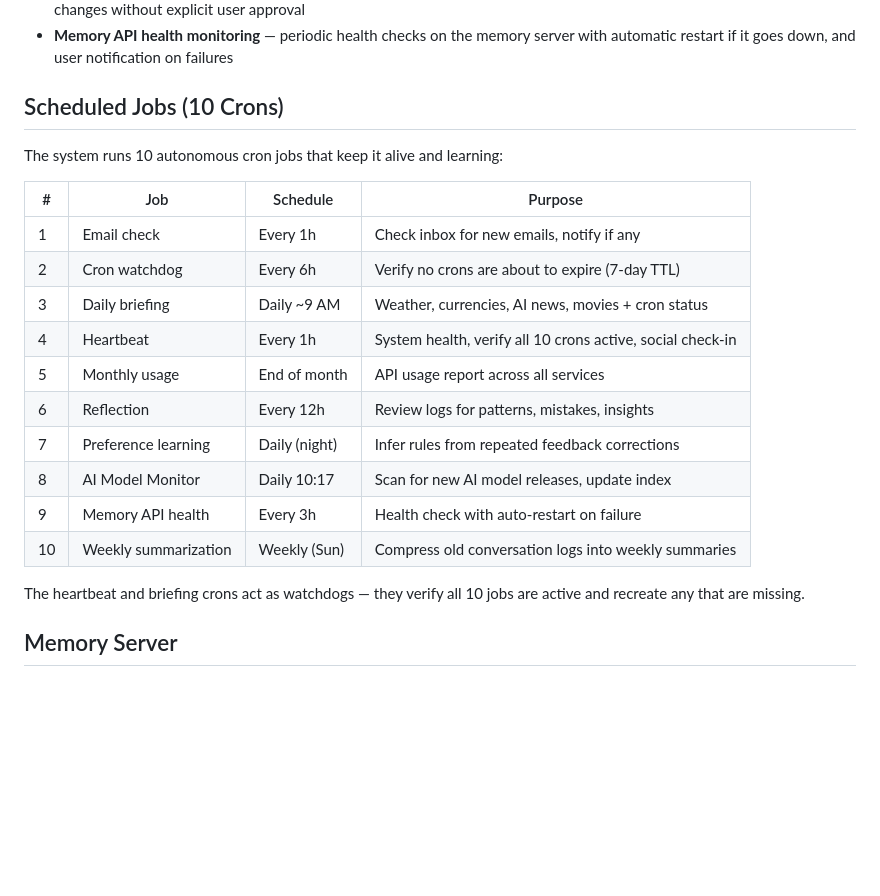
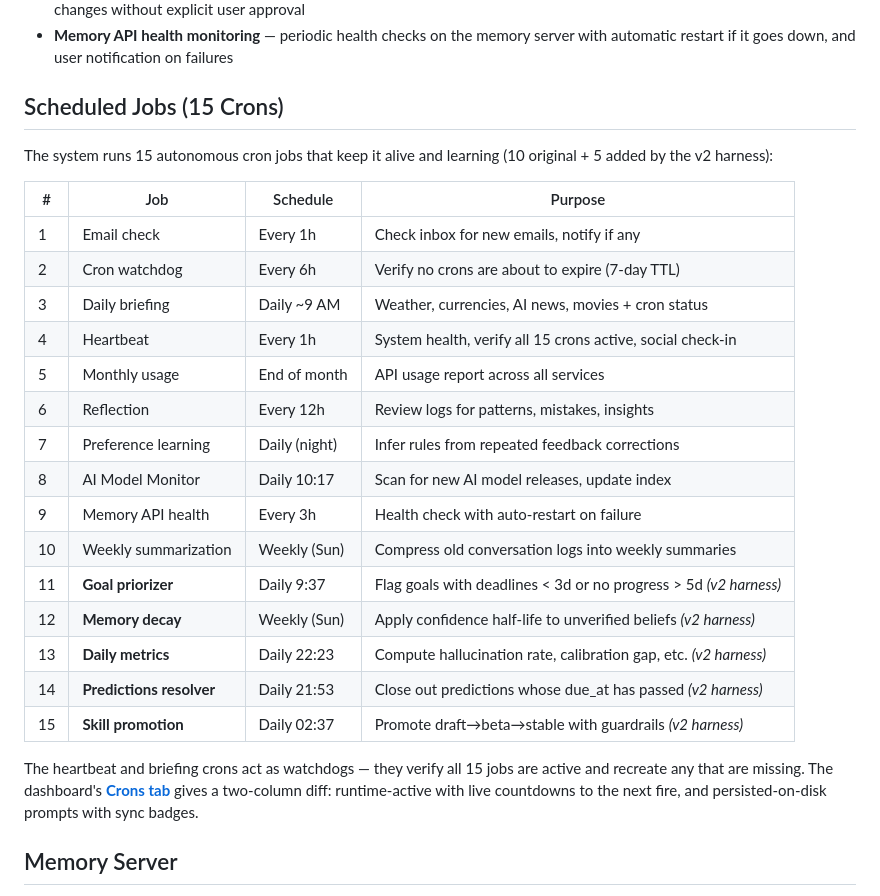
Before and after one commit to missingus3r/friday-showcase, a Markdown page: README.md, the part around one of its changes. Drawn GitHub-style; blank space fills up the shorter version.

```diff
--- a/README.md
+++ b/README.md
@@ -83,24 +83,29 @@ The memory server includes a visual web endpoint that renders all stored logs, m
 - **Self-improvement proposals** — detects potential optimizations and creates formal proposals with diffs, never applying changes without explicit user approval
 - **Memory API health monitoring** — periodic health checks on the memory server with automatic restart if it goes down, and user notification on failures
 
-## Scheduled Jobs (10 Crons)
+## Scheduled Jobs (15 Crons)
 
-The system runs 10 autonomous cron jobs that keep it alive and learning:
+The system runs 15 autonomous cron jobs that keep it alive and learning (10 original + 5 added by the v2 harness):
 
 | # | Job | Schedule | Purpose |
 |---|-----|----------|---------|
 | 1 | Email check | Every 1h | Check inbox for new emails, notify if any |
 | 2 | Cron watchdog | Every 6h | Verify no crons are about to expire (7-day TTL) |
 | 3 | Daily briefing | Daily ~9 AM | Weather, currencies, AI news, movies + cron status |
-| 4 | Heartbeat | Every 1h | System health, verify all 10 crons active, social check-in |
+| 4 | Heartbeat | Every 1h | System health, verify all 15 crons active, social check-in |
 | 5 | Monthly usage | End of month | API usage report across all services |
 | 6 | Reflection | Every 12h | Review logs for patterns, mistakes, insights |
 | 7 | Preference learning | Daily (night) | Infer rules from repeated feedback corrections |
 | 8 | AI Model Monitor | Daily 10:17 | Scan for new AI model releases, update index |
 | 9 | Memory API health | Every 3h | Health check with auto-restart on failure |
 | 10 | Weekly summarization | Weekly (Sun) | Compress old conversation logs into weekly summaries |
+| 11 | **Goal priorizer** | Daily 9:37 | Flag goals with deadlines &lt; 3d or no progress &gt; 5d *(v2 harness)* |
+| 12 | **Memory decay** | Weekly (Sun) | Apply confidence half-life to unverified beliefs *(v2 harness)* |
+| 13 | **Daily metrics** | Daily 22:23 | Compute hallucination rate, calibration gap, etc. *(v2 harness)* |
+| 14 | **Predictions resolver** | Daily 21:53 | Close out predictions whose due_at has passed *(v2 harness)* |
+| 15 | **Skill promotion** | Daily 02:37 | Promote draft→beta→stable with guardrails *(v2 harness)* |
 
-The heartbeat and briefing crons act as watchdogs — they verify all 10 jobs are active and recreate any that are missing.
+The heartbeat and briefing crons act as watchdogs — they verify all 15 jobs are active and recreate any that are missing. The dashboard's [**Crons tab**](https://missingus3r.github.io/friday-showcase/harness.html#crons) gives a two-column diff: runtime-active with live countdowns to the next fire, and persisted-on-disk prompts with sync badges.
 
 ## Memory Server
 
```
Also changed, not shown: other parts of README.md (+29 -0 lines).
